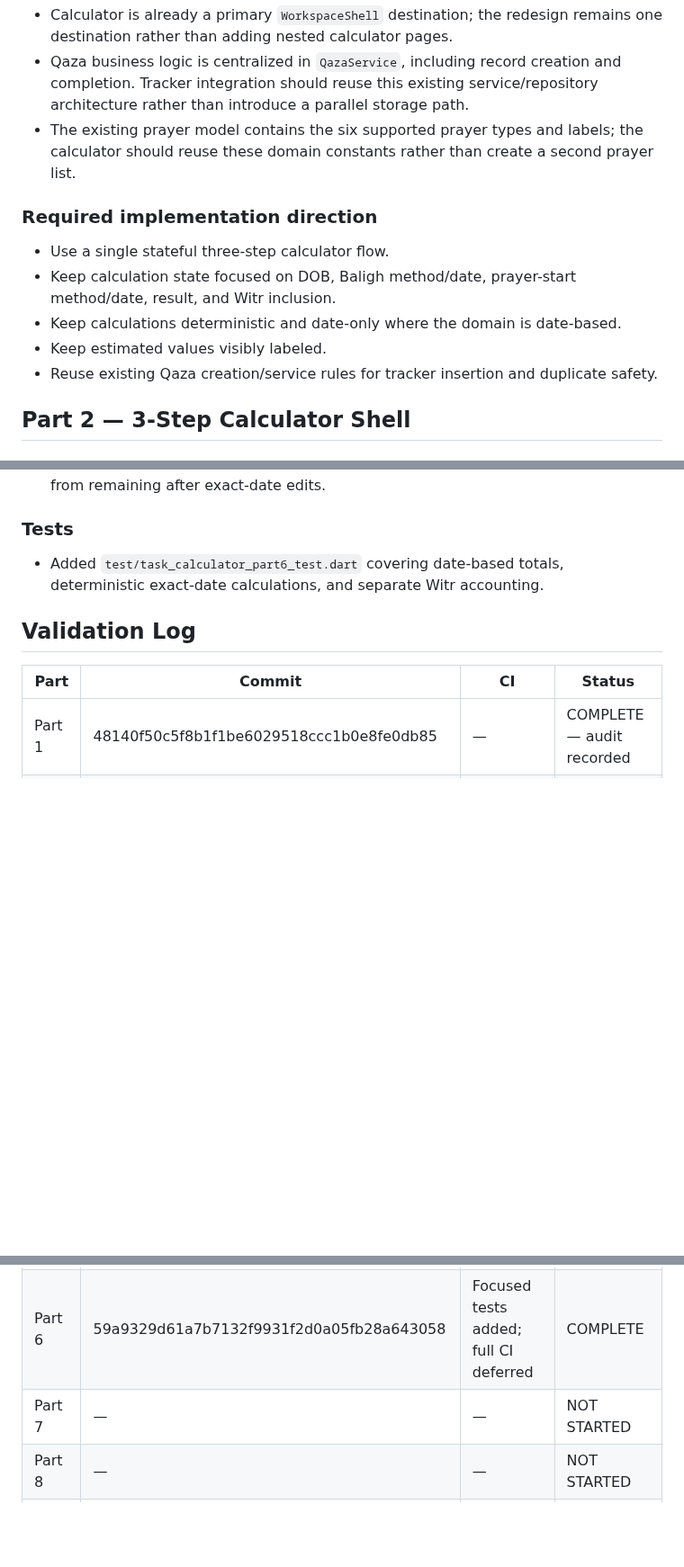
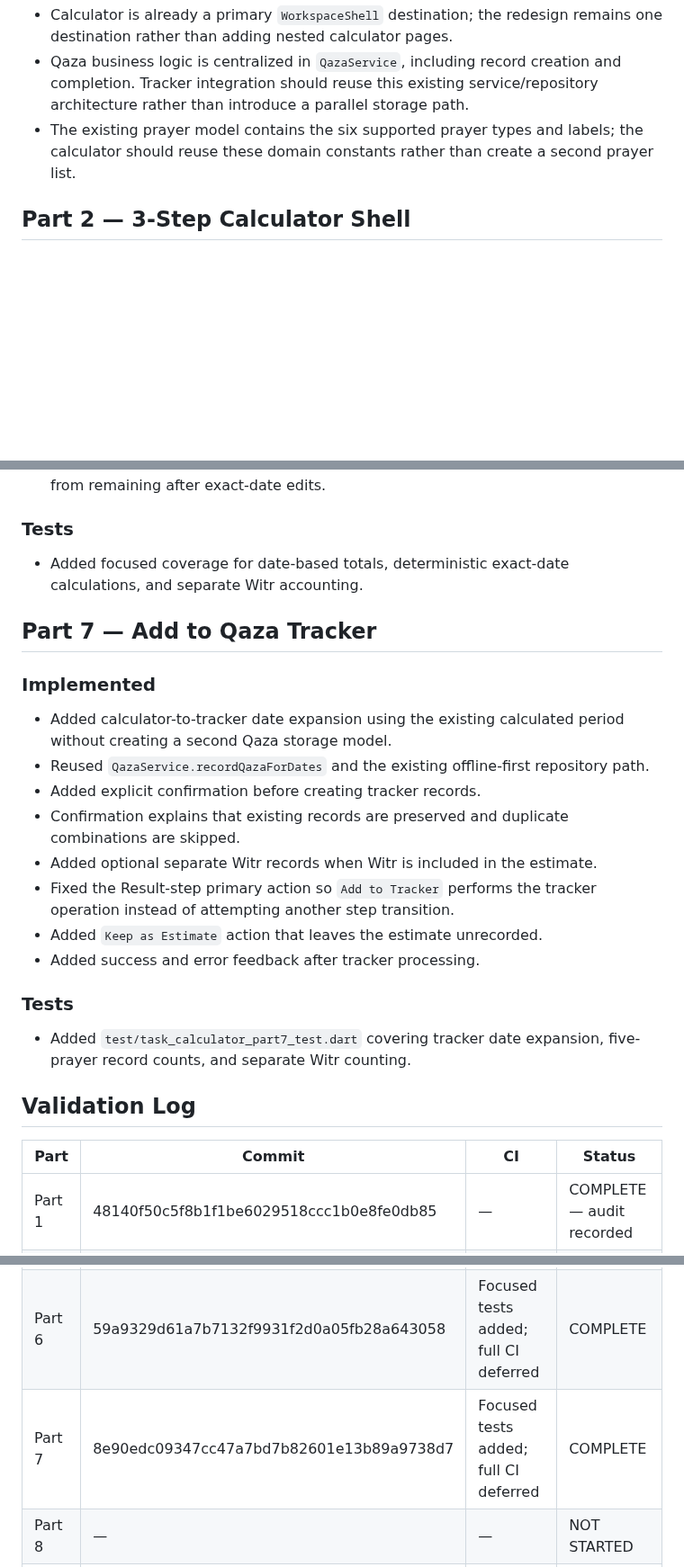
Before and after one commit to a-kabeer/Qaza-Namaz, a Markdown page: CALCULATOR_3_STEP_STATUS.md, 3 parts joined by grey strips. Shown at 90% size. Rendered like a GitHub page; blank space fills up the shorter version.

Commit message:
docs(calculator): mark Part 7 tracker integration complete

```diff
--- a/CALCULATOR_3_STEP_STATUS.md
+++ b/CALCULATOR_3_STEP_STATUS.md
@@ -96,13 +96,6 @@ Full CI is reserved for appropriate integration/final checkpoints, not every par
 - Qaza business logic is centralized in `QazaService`, including record creation and completion. Tracker integration should reuse this existing service/repository architecture rather than introduce a parallel storage path.
 - The existing prayer model contains the six supported prayer types and labels; the calculator should reuse these domain constants rather than create a second prayer list.
 
-### Required implementation direction
-- Use a single stateful three-step calculator flow.
-- Keep calculation state focused on DOB, Baligh method/date, prayer-start method/date, result, and Witr inclusion.
-- Keep calculations deterministic and date-only where the domain is date-based.
-- Keep estimated values visibly labeled.
-- Reuse existing Qaza creation/service rules for tracker insertion and duplicate safety.
-
 ## Part 2 — 3-Step Calculator Shell
 
 ### Implemented
@@ -167,7 +160,22 @@ Full CI is reserved for appropriate integration/final checkpoints, not every par
 - Result calculation uses only the selected effective dates, preventing stale estimates from remaining after exact-date edits.
 
 ### Tests
-- Added `test/task_calculator_part6_test.dart` covering date-based totals, deterministic exact-date calculations, and separate Witr accounting.
+- Added focused coverage for date-based totals, deterministic exact-date calculations, and separate Witr accounting.
+
+## Part 7 — Add to Qaza Tracker
+
+### Implemented
+- Added calculator-to-tracker date expansion using the existing calculated period without creating a second Qaza storage model.
+- Reused `QazaService.recordQazaForDates` and the existing offline-first repository path.
+- Added explicit confirmation before creating tracker records.
+- Confirmation explains that existing records are preserved and duplicate combinations are skipped.
+- Added optional separate Witr records when Witr is included in the estimate.
+- Fixed the Result-step primary action so `Add to Tracker` performs the tracker operation instead of attempting another step transition.
+- Added `Keep as Estimate` action that leaves the estimate unrecorded.
+- Added success and error feedback after tracker processing.
+
+### Tests
+- Added `test/task_calculator_part7_test.dart` covering tracker date expansion, five-prayer record counts, and separate Witr counting.
 
 ## Validation Log
 
@@ -179,7 +187,7 @@ Full CI is reserved for appropriate integration/final checkpoints, not every par
 | Part 4 | a172c33a0b480da7e580b43c135454333ebf0efd | Focused tests added; full CI deferred | COMPLETE |
 | Part 5 | 8912dc9b8593bb93efd0e9d790c1518fa5955505 | Focused tests added; full CI deferred | COMPLETE |
 | Part 6 | 59a9329d61a7b7132f9931f2d0a05fb28a643058 | Focused tests added; full CI deferred | COMPLETE |
-| Part 7 | — | — | NOT STARTED |
+| Part 7 | 8e90edc09347cc47a7bd7b82601e13b89a9738d7 | Focused tests added; full CI deferred | COMPLETE |
 | Part 8 | — | — | NOT STARTED |
 | Part 9 | — | — | NOT STARTED |
 | Part 10 | — | — | NOT STARTED |
```
Also changed, not shown: other parts of CALCULATOR_3_STEP_STATUS.md (+1 -1 lines).
